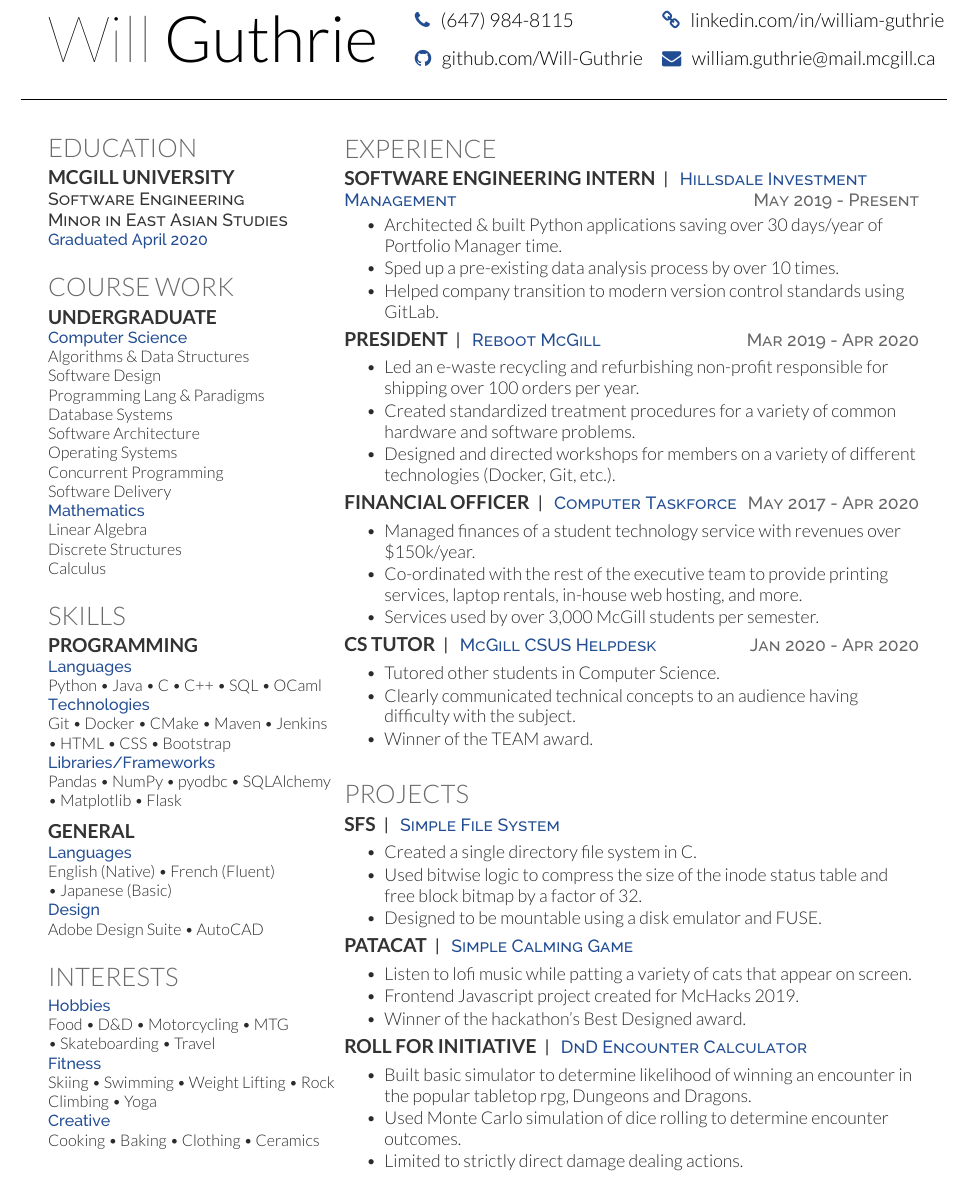
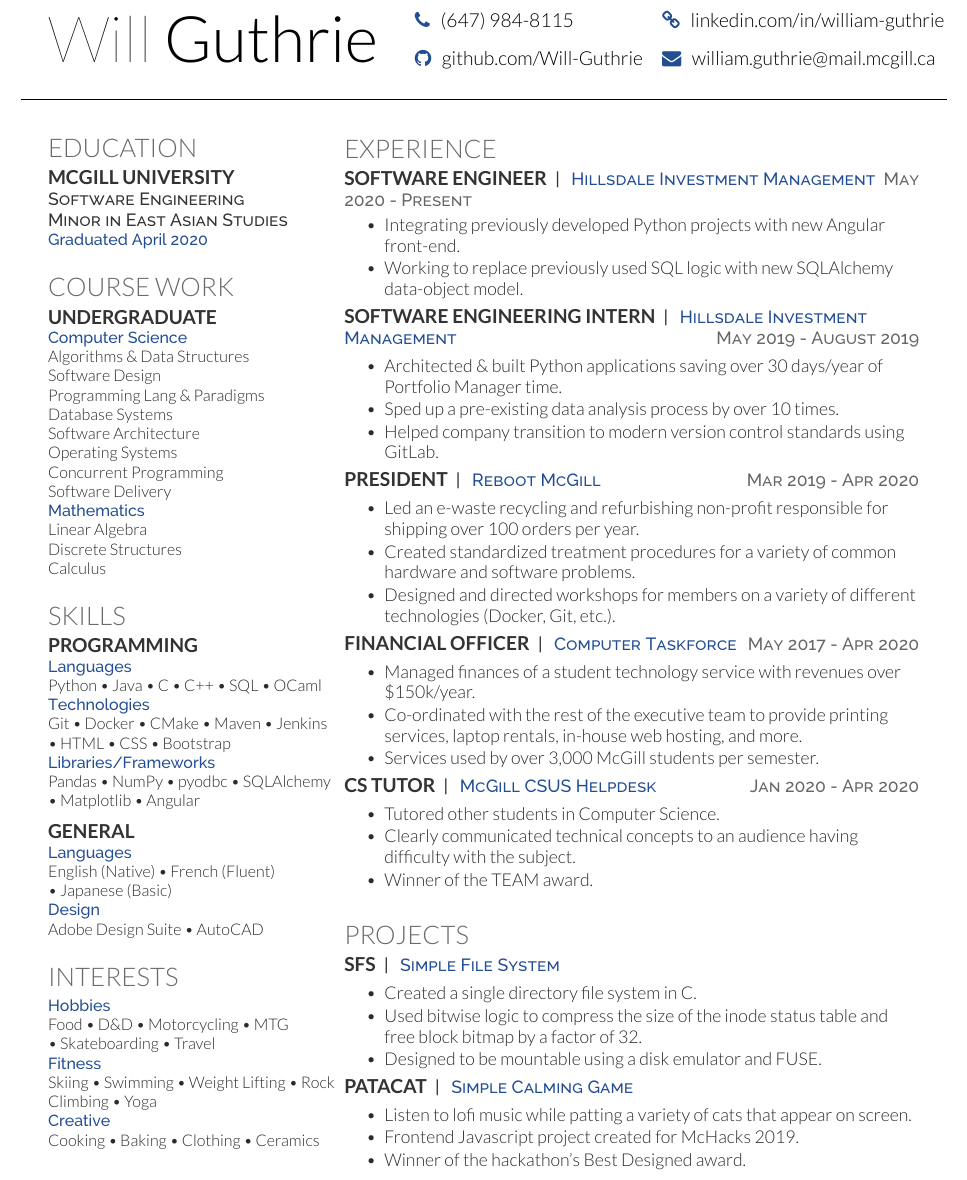
Before and after one commit to Will-Guthrie/Resume, a LaTeX CV (resume.tex): part of the page, cut so that both start at the same text. Compiled offline with XeLaTeX.

Commit message:
Add new full time roll at Hillsdale, remove dnd project

```diff
--- a/resume.tex
+++ b/resume.tex
@@ -50,7 +50,7 @@
 	\content{Technologies}
 	Git \tb Docker \tb CMake \tb Maven \tb Jenkins \tb HTML \tb CSS \tb Bootstrap \\
 	\content{Libraries/Frameworks}
-	Pandas \tb NumPy \tb pyodbc \tb SQLAlchemy \tb Matplotlib \tb Flask \\
+	Pandas \tb NumPy \tb pyodbc \tb SQLAlchemy \tb Matplotlib \tb Angular \\
 	\sectionsep
 
 	\subsection{General}
@@ -75,8 +75,14 @@
 	\vspace{\topsep}
 	\section{Experience}
 
-	\project{Software Engineering Intern}{Hillsdale Investment Management}{May 2019 - Present}
+	\project{Software Engineer}{Hillsdale Investment Management}{May 2020 - Present}
 	\vspace{\topsep} % Hacky fix for awkward extra vertical space
+	\begin{tightemize}
+		\item Integrating previously developed Python projects with new Angular front-end.
+		\item Working to replace previously used SQL logic with new SQLAlchemy data-object model.
+	\end{tightemize}
+
+	\project{Software Engineering Intern}{Hillsdale Investment Management}{May 2019 - August 2019}
 	\begin{tightemize}
 		\item Architected \& built Python applications saving over 30 days/year of Portfolio Manager time.
 		\item Sped up a pre-existing data analysis process by over 10 times.
@@ -122,13 +128,6 @@
 		\item Winner of the hackathon's Best Designed award.
 	\end{tightemize}
 
-	\project{Roll for Initiative}{DnD Encounter Calculator}{}
-	\begin{tightemize}
-		\item Built basic simulator to determine likelihood of winning an encounter in the popular tabletop rpg, Dungeons and Dragons.
-		\item Used Monte Carlo simulation of dice rolling to determine encounter outcomes.
-		\item Limited to strictly direct damage dealing actions.
-	\end{tightemize}
-
 
 \end{minipage}
 \end{document}
```
